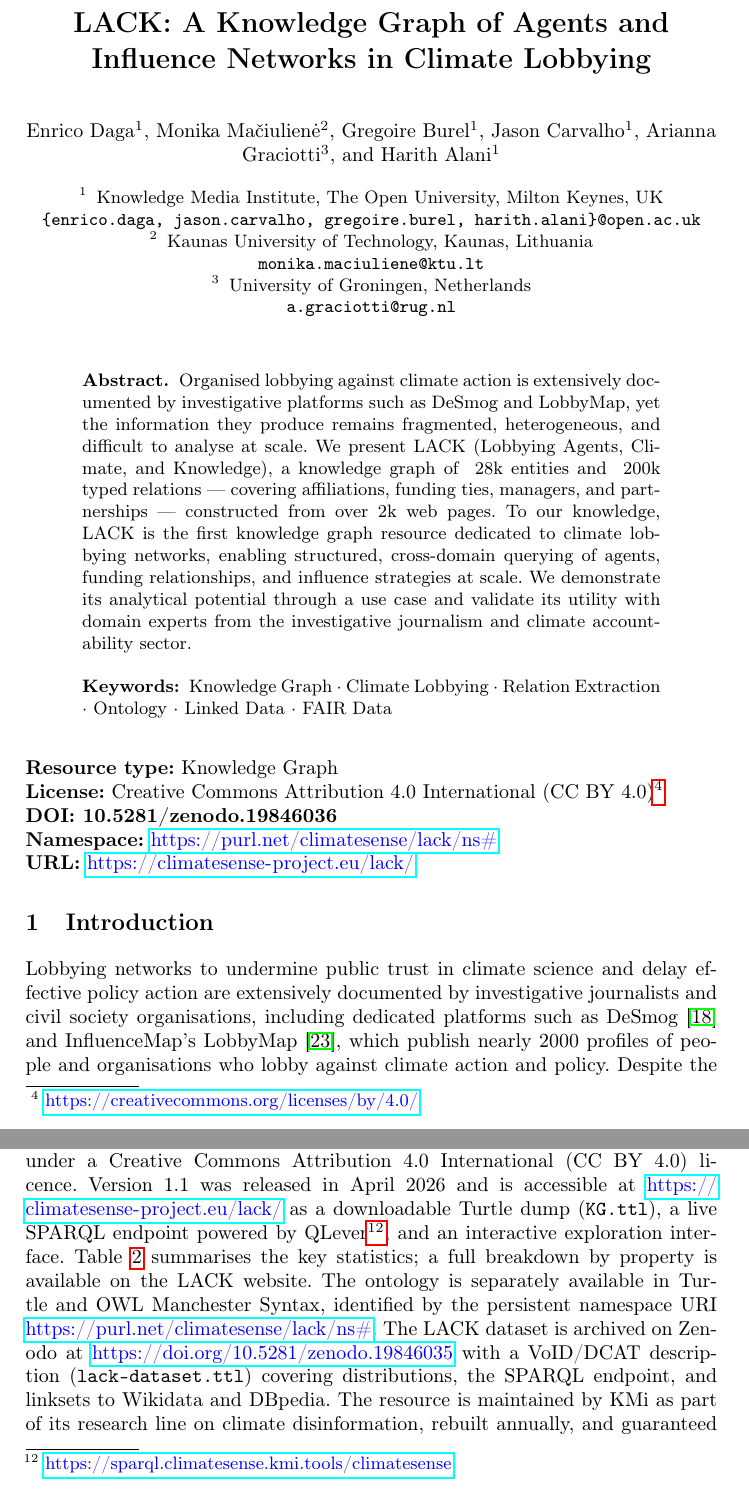
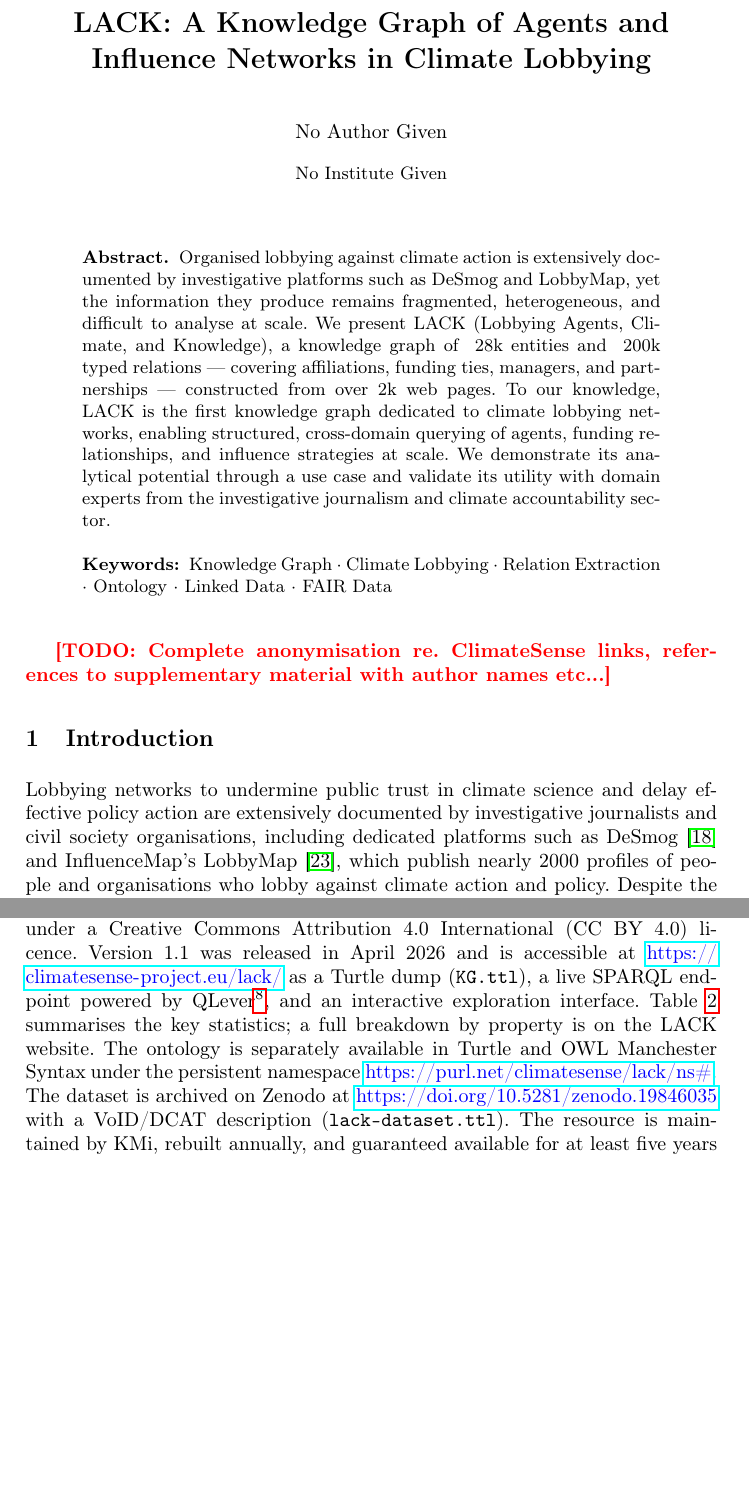
Before and after one commit to enridaga/lack-resource-paper, a LaTeX paper (main.tex, which reads sections/resource.tex): two parts of pages 1 and 11 of 18, joined at a grey line, cut so that both start at the same text, the shorter picture padded with empty space. Compiled offline with pdfLaTeX.

Commit message:
Updates from Overleaf

```diff
--- a/main.tex
+++ b/main.tex
@@ -20,18 +20,18 @@
 
 \title{LACK: A Knowledge Graph of Agents and Influence Networks in Climate Lobbying}
 
-\author{Enrico Daga\inst{1} \and
-Monika Mačiulienė\inst{2} \and
-Gregoire Burel\inst{1} \and
-Jason Carvalho\inst{1} \and
-Arianna Graciotti\inst{3} \and
-Harith Alani\inst{1} }
+%\author{Enrico Daga\inst{1} \and
+%Monika Mačiulienė\inst{2} \and
+%Gregoire Burel\inst{1} \and
+%Jason Carvalho\inst{1} \and
+%Arianna Graciotti\inst{3} \and
+%Harith Alani\inst{1} }
 
-\authorrunning{E. Daga et al.}
+%\authorrunning{E. Daga et al.}
 
-\institute{Knowledge Media Institute, The Open University, Milton Keynes, UK \\
-\email{\{enrico.daga, jason.carvalho, gregoire.burel, harith.alani\}@open.ac.uk} \and
-Kaunas University of Technology, Kaunas, Lithuania \\ \email{monika.maciuliene@ktu.lt} \and University of Groningen, Netherlands\\ \email{a.graciotti@rug.nl}}
+%\institute{Knowledge Media Institute, The Open University, Milton Keynes, UK \\
+%\email{\{enrico.daga, jason.carvalho, gregoire.burel, harith.alani\}@open.ac.uk} \and
+%Kaunas University of Technology, Kaunas, Lithuania \\ \email{monika.maciuliene@ktu.lt} \and University of Groningen, Netherlands\\ \email{a.graciotti@rug.nl}}
 
 \maketitle
 % PLACEHOLDER: Resource links block (required by submission format)
@@ -42,7 +42,7 @@ Kaunas University of Technology, Kaunas, Lithuania \\ \email{monika.maciuliene@k
 
 \begin{abstract}
 Organised lobbying against climate action is extensively documented by investigative platforms such as DeSmog and LobbyMap, yet the information they produce remains fragmented, heterogeneous, and difficult to analyse at scale. We present LACK (Lobbying Agents, Climate, and Knowledge), a knowledge graph of ~28k entities and ~200k typed relations — covering affiliations, funding ties, managers, and partnerships — constructed from over 2k web pages.
-To our knowledge, LACK is the first knowledge graph resource dedicated to climate lobbying networks, enabling structured, cross-domain querying of agents, funding relationships, and influence strategies at scale.
+To our knowledge, LACK is the first knowledge graph dedicated to climate lobbying networks, enabling structured, cross-domain querying of agents, funding relationships, and influence strategies at scale.
 We demonstrate its analytical potential through a use case and validate its utility with domain experts from the investigative journalism and climate accountability sector.
 
 \keywords{Knowledge Graph \and Climate Lobbying \and Relation Extraction \and Ontology \and Linked Data \and FAIR Data}
@@ -50,15 +50,15 @@ We demonstrate its analytical potential through a use case and validate its util
 
 
 % Resource links (required by submission format)
-\noindent\textbf{Resource type:} Knowledge Graph\\
-\textbf{License:} Creative Commons Attribution 4.0 International (CC BY 4.0)\footnote{
-\url{https://creativecommons.org/licenses/by/4.0/}}\\
-\textbf{DOI: 10.5281/zenodo.19846036}\\
-\textbf{Namespace:} \url{https://purl.net/climatesense/lack/ns#}
-\\\textbf{URL:} \url{https://climatesense-project.eu/lack/}
+% \noindent\textbf{Resource type:} Knowledge Graph\\
+% \textbf{License:} Creative Commons Attribution No-Commercial 4.0 International (CC BY NC 4.0)\footnote{
+% \url{https://creativecommons.org/licenses/by-nc/4.0/}}\\
+% \textbf{DOI: 10.5281/zenodo.19846036}\\
+% \textbf{Namespace:} \url{https://purl.net/climatesense/lack/ns#}
+% \\\textbf{URL:} \url{https://climatesense-project.eu/lack/}
 
 %-----------------------------------------------------------------------
-
+\todo{Complete anonymisation re. ClimateSense links, references to supplementary material with author names etc...}
 \input{sections/introduction}
 \input{sections/related}
 \input{sections/extraction}
--- a/sections/resource.tex
+++ b/sections/resource.tex
@@ -28,16 +28,24 @@ Evidence (Desmog / LobbyMap / InfluenceMap / Total)
 % and external link coverage (Wikidata, DBpedia); relation counts before and
 % after inferencing; breakdown by property; temporal data coverage;
 % number of distinct evidence sources.
-\begin{sloppypar}The LACK ontology and knowledge graph is published as Linked Open Data under a Creative Commons Attribution 4.0 International (CC BY 4.0) licence. Version 1.1 was released in April 2026 and is accessible at \url{https://climatesense-project.eu/lack/} as a downloadable Turtle dump (\texttt{KG.ttl}), a live SPARQL endpoint powered by QLever\footnote{\url{https://sparql.climatesense.kmi.tools/climatesense}}, and an interactive exploration interface.
-Table~\ref{tab:kg-stats} summarises the key statistics; a full breakdown by property is available on the LACK website.
-The ontology is separately available in Turtle and OWL Manchester Syntax, identified by the persistent namespace URI \url{https://purl.net/climatesense/lack/ns#}. The LACK %ontology has been submitted for registration in LOV~\cite{lov}; the
-dataset is archived on Zenodo at \url{https://doi.org/10.5281/zenodo.19846035} with a VoID/DCAT description (\texttt{lack-dataset.ttl}) covering distributions, the SPARQL endpoint, and linksets to Wikidata and DBpedia.
-%The resource is maintained by KMi as part of its research line on climate disinformation, updated yearly, and guaranteed available for a minimum of five years under funder open data policy.
-The resource is maintained by KMi as part of its research line on climate disinformation, rebuilt annually, and guaranteed available for a minimum of five years under funder open data policy.
-DeSmog and LobbyMap update continuously (live and weekly, respectively); LACK rebuilds annually, prioritising stability over real-time freshness.
-% The resource is maintained by KMi as part of its research line on climate disinformation, with annual rebuilds and guaranteed availability for a minimum of five years under funder open data policy.
-% The upstream sources update continuously (DeSmog as a live log of investigative reports, LobbyMap with weekly assessment updates), so an annual rebuild captures the bulk of meaningful change while keeping infrastructure cost manageable; users requiring real-time data should consult the original platforms.
+\begin{sloppypar}The LACK ontology and knowledge graph is published as Linked Open Data under a Creative Commons Attribution 4.0 International (CC BY 4.0) licence. Version 1.1 was released in April 2026 and is accessible at \url{https://climatesense-project.eu/lack/} as a Turtle dump (\texttt{KG.ttl}), a live SPARQL endpoint powered by QLever\footnote{\url{https://sparql.climatesense.kmi.tools/climatesense}}, and an interactive exploration interface.
+Table~\ref{tab:kg-stats} summarises the key statistics; a full breakdown by property is on the LACK website.
+The ontology is separately available in Turtle and OWL Manchester Syntax under the persistent namespace \url{https://purl.net/climatesense/lack/ns#}.
+The dataset is archived on Zenodo at \url{https://doi.org/10.5281/zenodo.19846035} with a VoID/DCAT description (\texttt{lack-dataset.ttl}).
+The resource is maintained by KMi, rebuilt annually, and guaranteed available for at least five years under funder open data policy.
+\paragraph{Disclaimer.} LACK reorganises information from third-party investigative sources; the authors do not endorse or assume responsibility for the original claims, and the relations published surface structural connections rather than allegations against any named party.
 \end{sloppypar}
+
+% \begin{sloppypar}The LACK ontology and knowledge graph is published as Linked Open Data under a Creative Commons Attribution 4.0 International (CC BY 4.0) licence. Version 1.1 was released in April 2026 and is accessible at \url{https://climatesense-project.eu/lack/} as a downloadable Turtle dump (\texttt{KG.ttl}), a live SPARQL endpoint powered by QLever\footnote{\url{https://sparql.climatesense.kmi.tools/climatesense}}, and an interactive exploration interface.
+% Table~\ref{tab:kg-stats} summarises the key statistics; a full breakdown by property is available on the LACK website.
+% The ontology is separately available in Turtle and OWL Manchester Syntax, identified by the persistent namespace URI \url{https://purl.net/climatesense/lack/ns#}. The LACK %ontology has been submitted for registration in LOV~\cite{lov}; the
+% dataset is archived on Zenodo at \url{https://doi.org/10.5281/zenodo.19846035} with a VoID/DCAT description (\texttt{lack-dataset.ttl}) covering distributions, the SPARQL endpoint, and linksets to Wikidata and DBpedia.
+% %The resource is maintained by KMi as part of its research line on climate disinformation, updated yearly, and guaranteed available for a minimum of five years under funder open data policy.
+% The resource is maintained by KMi as part of its research line on climate disinformation, rebuilt annually, and guaranteed available for a minimum of five years under funder open data policy.
+% DeSmog and LobbyMap update continuously (live and weekly, respectively); LACK rebuilds annually, prioritising stability over real-time freshness.
+% % The resource is maintained by KMi as part of its research line on climate disinformation, with annual rebuilds and guaranteed availability for a minimum of five years under funder open data policy.
+% % The upstream sources update continuously (DeSmog as a live log of investigative reports, LobbyMap with weekly assessment updates), so an annual rebuild captures the bulk of meaningful change while keeping infrastructure cost manageable; users requiring real-time data should consult the original platforms.
+% \end{sloppypar}
 % The LACK knowledge graph is published as Linked Open Data under a Creative Commons Attribution 4.0 International (CC BY 4.0) licence. Version 1.1 was released in April 2026 and is accessible through multiple modalities at \url{https://climatesense-project.eu/lack/}: as a downloadable Turtle dump (\texttt{KG.ttl}), as a live SPARQL endpoint powered by QLever\footnote{\url{https://sparql.climatesense.kmi.tools/climatesense}}, and through an interactive exploration interface. The ontology is separately available in Turtle and OWL Manchester Syntax serialisations, identified by the persistent namespace URI \url{https://purl.net/climatesense/lack/ns#}. Table~\ref{tab:kg-stats} summarises the key statistics of the resource; a full breakdown of relation counts by property is available on the LACK website.
 
 
```
Also changed, not shown: main.tex (2 more changed lines).
